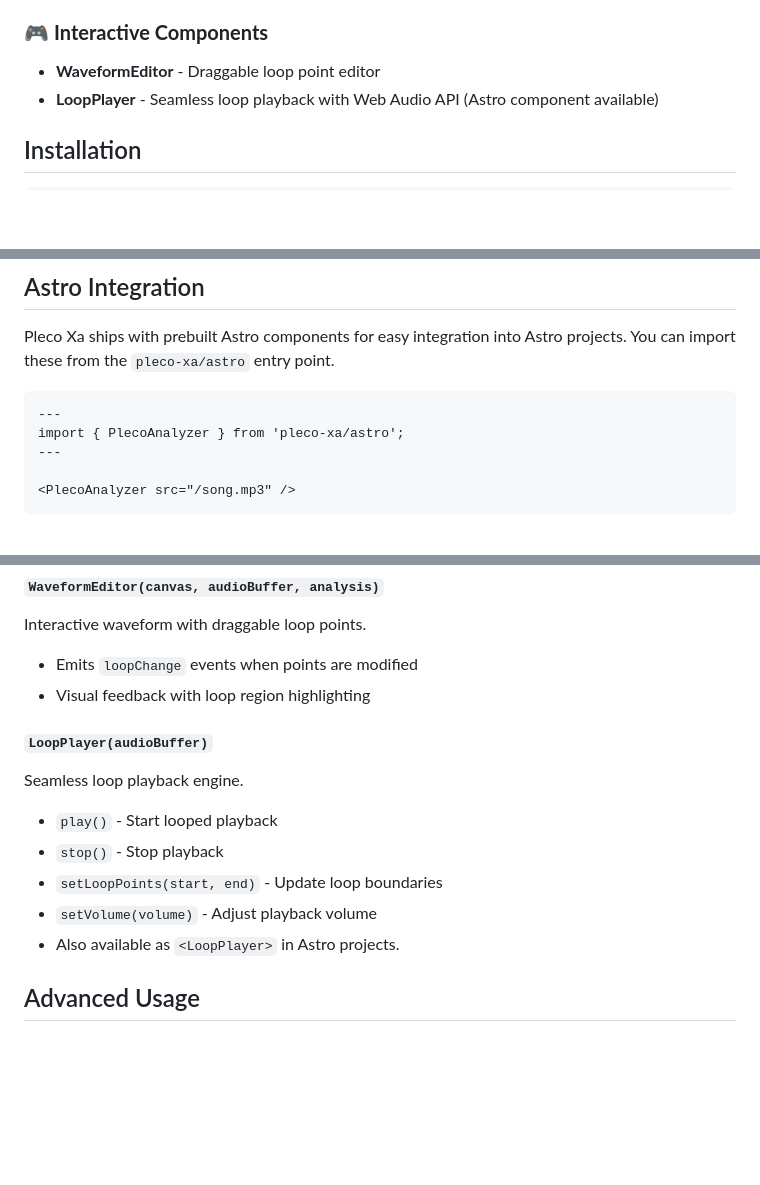
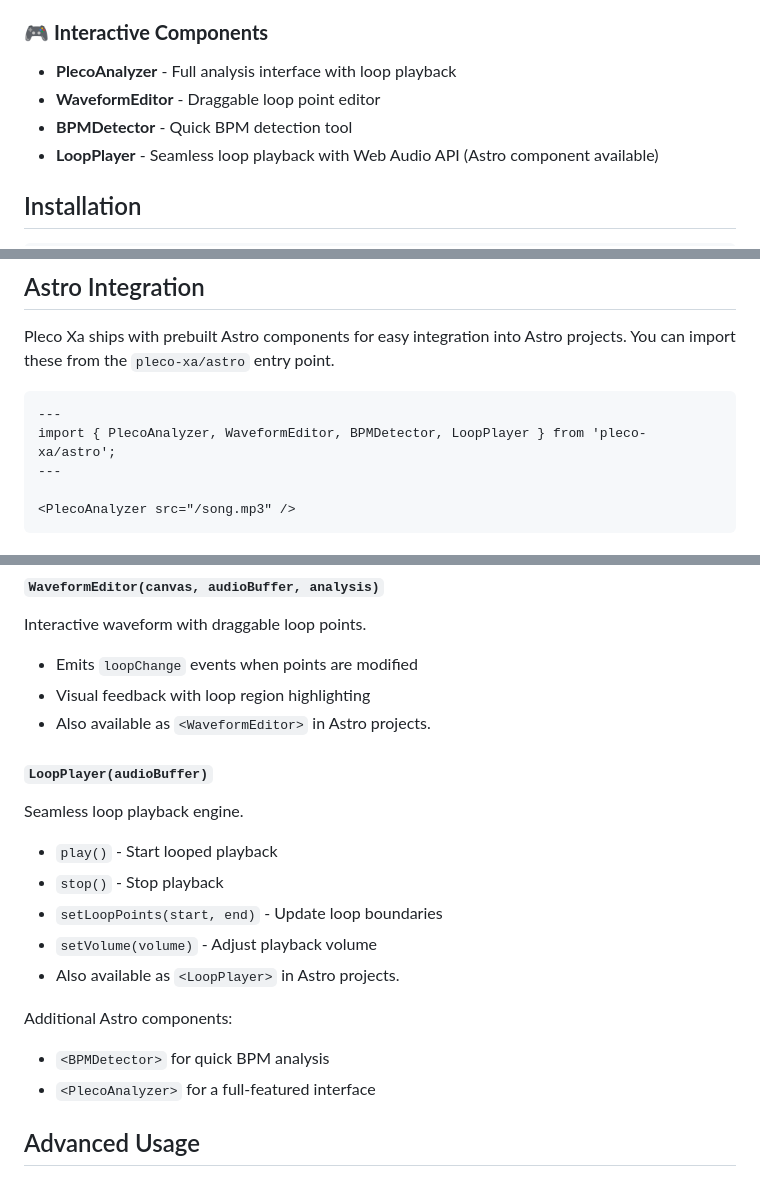
Before and after one commit to brookcs3/pleco-xa, a Markdown page: README.md, 3 parts joined by grey strips. GitHub-like rendering; blank space fills up the shorter version.

Commit message:
docs: list all Astro components

````diff
--- a/README.md
+++ b/README.md
@@ -31,7 +31,9 @@ Pleco Xa is a comprehensive JavaScript audio analysis library that brings advanc
 - **RMS/Peak Analysis** - Audio level and dynamics analysis
 
 ### 🎮 **Interactive Components**
+- **PlecoAnalyzer** - Full analysis interface with loop playback
 - **WaveformEditor** - Draggable loop point editor
+- **BPMDetector** - Quick BPM detection tool
 - **LoopPlayer** - Seamless loop playback with Web Audio API (Astro component available)
 
 ## Installation
@@ -80,7 +82,7 @@ You can import these from the `pleco-xa/astro` entry point.
 
 ```astro
 ---
-import { PlecoAnalyzer } from 'pleco-xa/astro';
+import { PlecoAnalyzer, WaveformEditor, BPMDetector, LoopPlayer } from 'pleco-xa/astro';
 ---
 
 <PlecoAnalyzer src="/song.mp3" />
@@ -165,6 +167,7 @@ Validate musical timing alignment.
 Interactive waveform with draggable loop points.
 - Emits `loopChange` events when points are modified
 - Visual feedback with loop region highlighting
+- Also available as `<WaveformEditor>` in Astro projects.
 
 #### `LoopPlayer(audioBuffer)`
 Seamless loop playback engine.
@@ -173,6 +176,10 @@ Seamless loop playback engine.
 - `setLoopPoints(start, end)` - Update loop boundaries
 - `setVolume(volume)` - Adjust playback volume
 - Also available as `<LoopPlayer>` in Astro projects.
+
+Additional Astro components:
+- `<BPMDetector>` for quick BPM analysis
+- `<PlecoAnalyzer>` for a full-featured interface
 
 ## Advanced Usage
 
````
